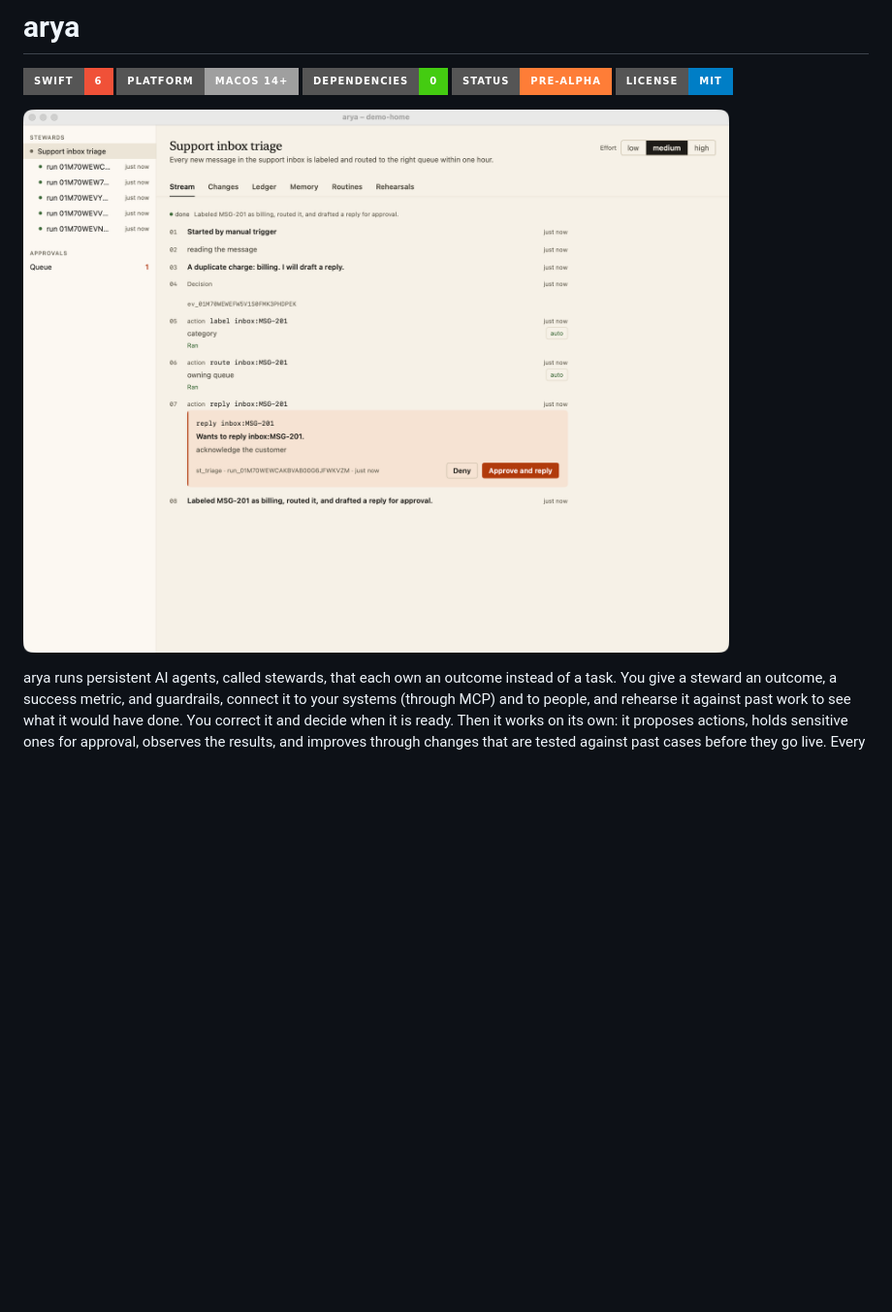
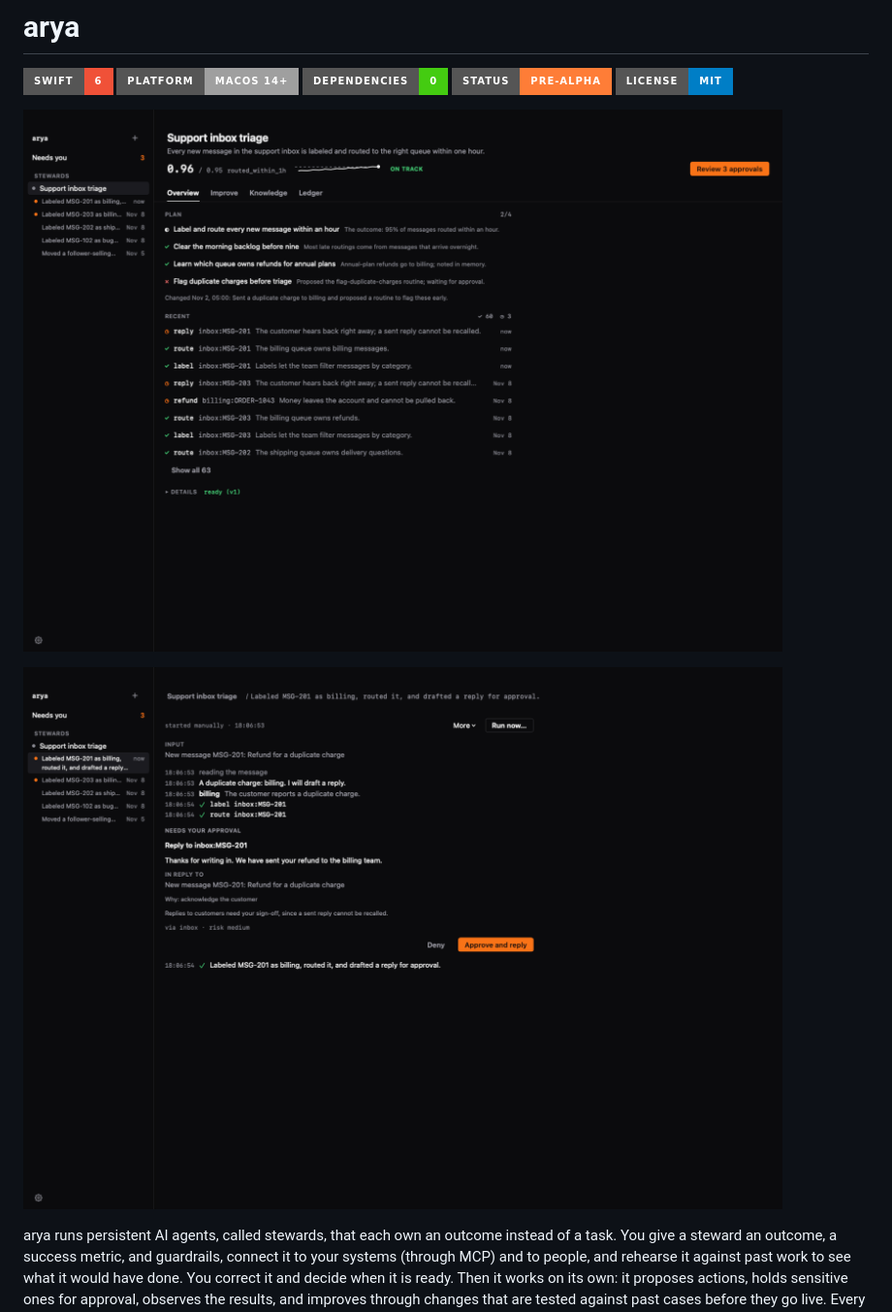
Before and after one commit to refcell/arya, a Markdown page: README.md, the part around one of its changes. Shown at 97% size. Rendered like a GitHub page; pictures changed too: docs/assets/overview-dark.png (added), docs/assets/run-approval-dark.png (added), docs/assets/stream-light.png (deleted); badges without logos; blank space fills up the shorter version.

Commit message:
docs(readme): show the steward Overview and a run awaiting approval

```diff
--- a/README.md
+++ b/README.md
@@ -6,7 +6,9 @@
 [![Status](https://img.shields.io/badge/status-pre--alpha-orange?style=for-the-badge)](#status)
 [![License](https://img.shields.io/badge/license-MIT-blue?style=for-the-badge)](LICENSE)
 
-![The arya app showing a triage steward's run: two actions ran, a reply waits for approval](docs/assets/stream-light.png)
+![The steward Overview: the routed-within-an-hour metric at 0.96 against a 0.95 target, the plan, and recent actions with their reasons](docs/assets/overview-dark.png)
+
+![A run holding a customer reply for approval, with the reason, the guardrail, and the risk](docs/assets/run-approval-dark.png)
 
 arya runs persistent AI agents, called stewards, that each own an outcome instead of a task. You
 give a steward an outcome, a success metric, and guardrails, connect it to your systems (through
```
Also changed, not shown: other parts of README.md (+0 -2 lines).
